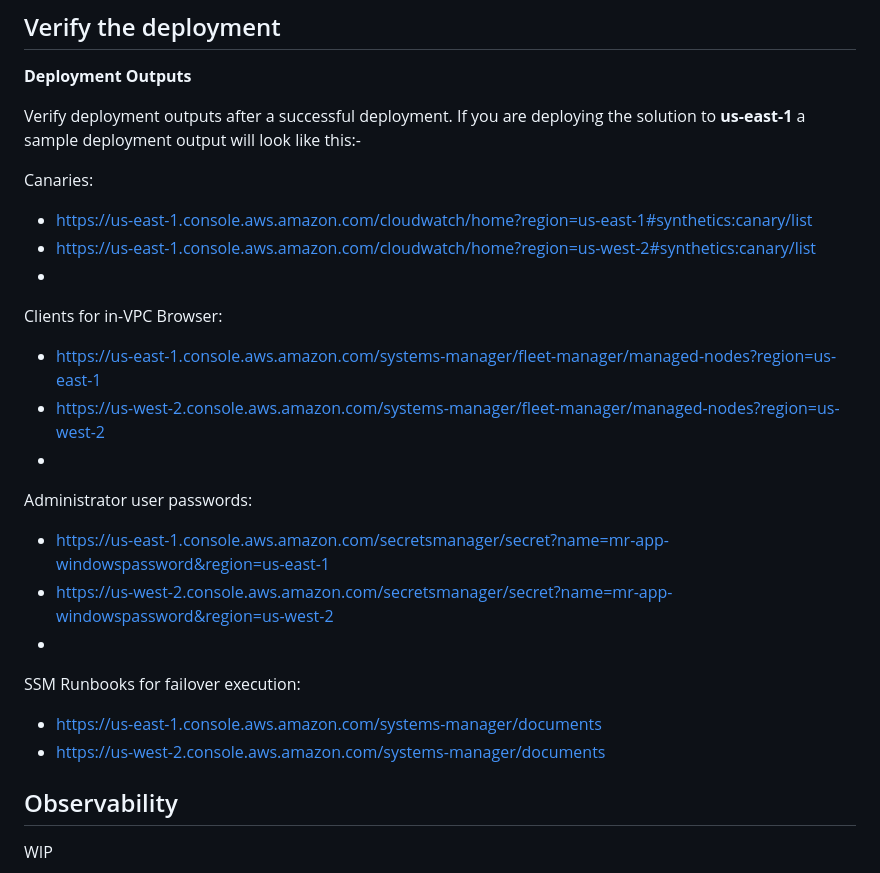
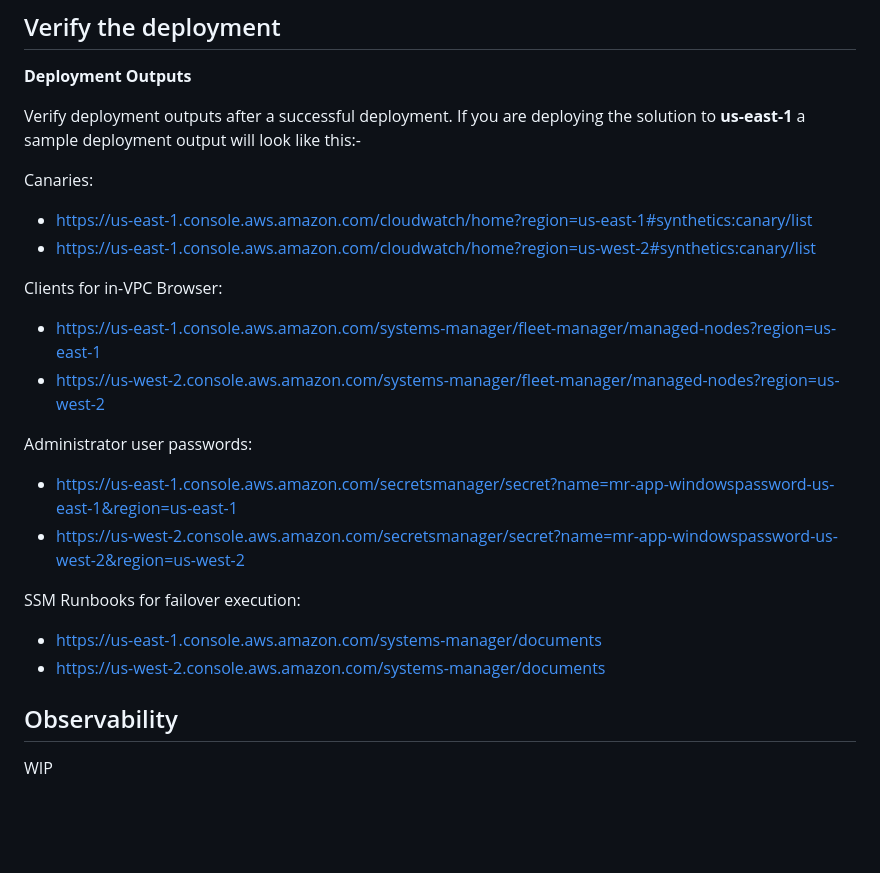
Before and after one commit to pvaidyan/guidance-for-multi-region-resilient-microservice-on-aws, a Markdown page: README.md, the part around the change. Drawn GitHub-style; blank space fills up the shorter version.

```diff
--- a/README.md
+++ b/README.md
@@ -113,19 +113,18 @@ Verify deployment outputs after a successful deployment. If you are deploying th
 Canaries:
 * https://us-east-1.console.aws.amazon.com/cloudwatch/home?region=us-east-1#synthetics:canary/list
 * https://us-east-1.console.aws.amazon.com/cloudwatch/home?region=us-west-2#synthetics:canary/list
-*
+
 Clients for in-VPC Browser:
 * https://us-east-1.console.aws.amazon.com/systems-manager/fleet-manager/managed-nodes?region=us-east-1
 * https://us-west-2.console.aws.amazon.com/systems-manager/fleet-manager/managed-nodes?region=us-west-2
-*
+
 Administrator user passwords:
-* https://us-east-1.console.aws.amazon.com/secretsmanager/secret?name=mr-app-windowspassword&region=us-east-1
-* https://us-west-2.console.aws.amazon.com/secretsmanager/secret?name=mr-app-windowspassword&region=us-west-2
-*
+* https://us-east-1.console.aws.amazon.com/secretsmanager/secret?name=mr-app-windowspassword-us-east-1&region=us-east-1
+* https://us-west-2.console.aws.amazon.com/secretsmanager/secret?name=mr-app-windowspassword-us-west-2&region=us-west-2
+
 SSM Runbooks for failover execution:
 * https://us-east-1.console.aws.amazon.com/systems-manager/documents
 * https://us-west-2.console.aws.amazon.com/systems-manager/documents
-
 
 ## Observability
 WIP
```
